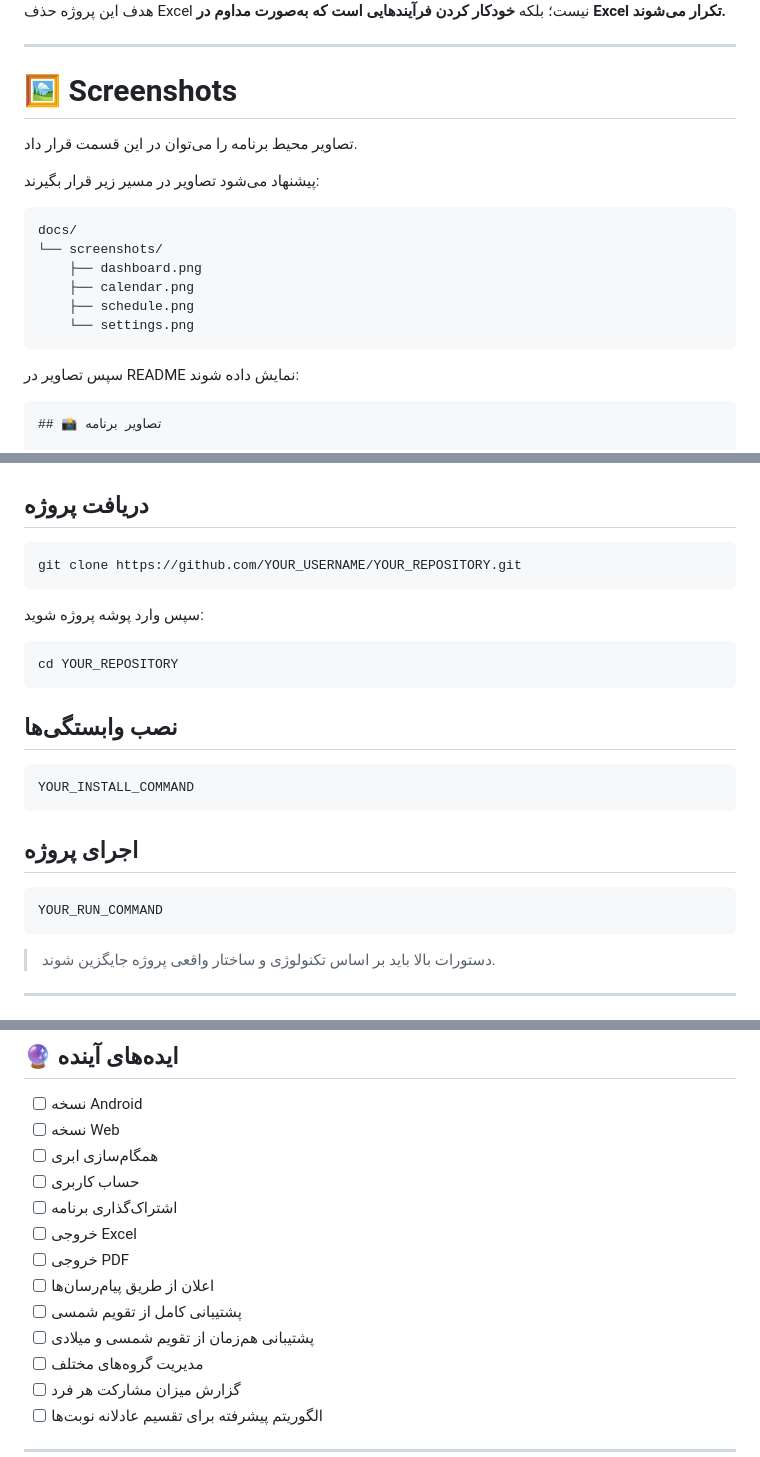
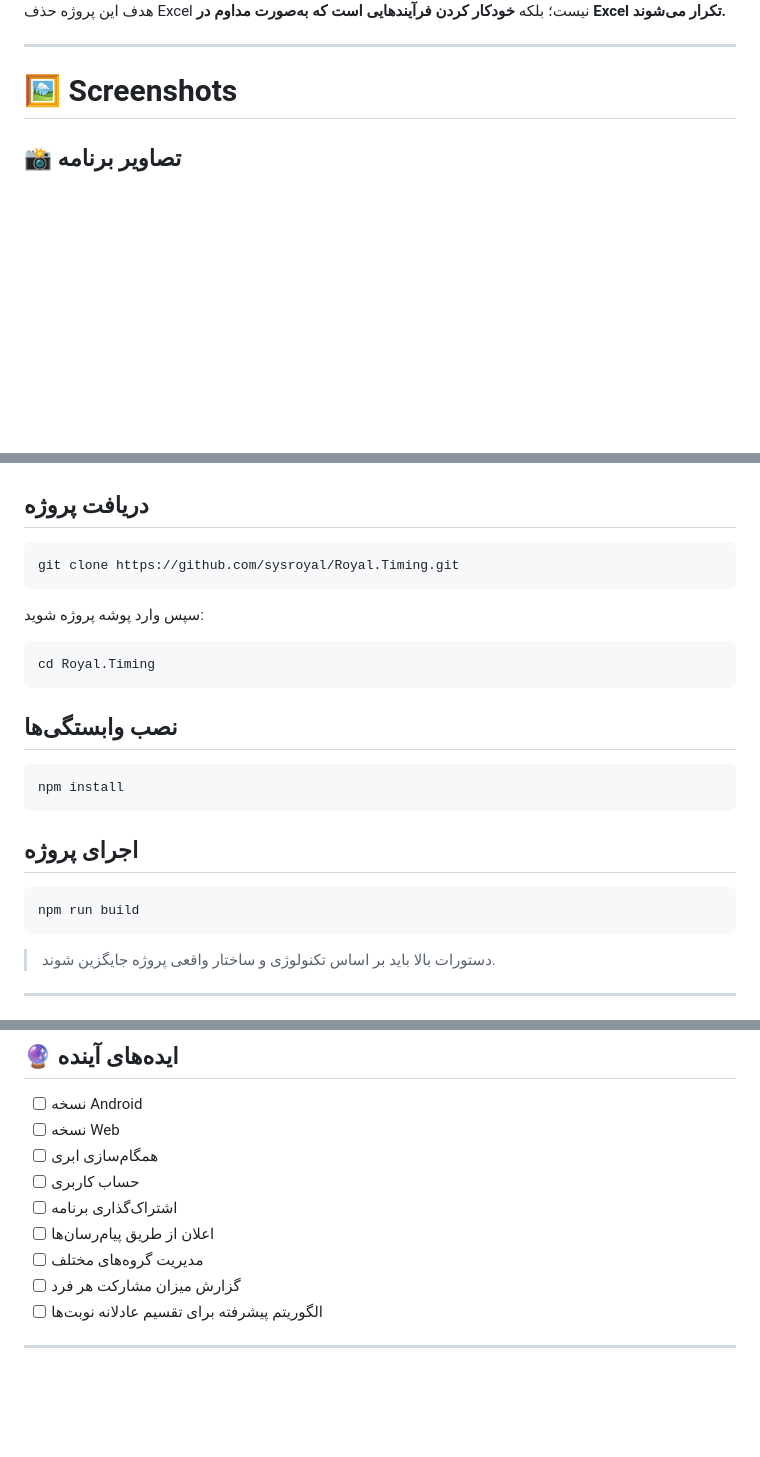
Before and after one commit to sysroyal/Royal.Timing, a Markdown page: README.md, 3 parts joined by grey strips. Drawn GitHub-style; blank space fills up the shorter version.

````diff
--- a/README.md
+++ b/README.md
@@ -250,23 +248,6 @@ Excel یک ابزار بسیار قدرتمند است، اما زمانی که
 ---
 
 # 🖼️ Screenshots
-
-تصاویر محیط برنامه را می‌توان در این قسمت قرار داد.
-
-پیشنهاد می‌شود تصاویر در مسیر زیر قرار بگیرند:
-
-```text
-docs/
-└── screenshots/
-    ├── dashboard.png
-    ├── calendar.png
-    ├── schedule.png
-    └── settings.png
-```
-
-سپس تصاویر در README نمایش داده شوند:
-
-```markdown
 ## 📸 تصاویر برنامه
 
 ### داشبورد
@@ -319,25 +300,25 @@ Windows / Android / Web
 ## دریافت پروژه
 
 ```bash
-git clone https://github.com/YOUR_USERNAME/YOUR_REPOSITORY.git
+git clone https://github.com/sysroyal/Royal.Timing.git
 ```
 
 سپس وارد پوشه پروژه شوید:
 
 ```bash
-cd YOUR_REPOSITORY
+cd Royal.Timing
 ```
 
 ## نصب وابستگی‌ها
 
 ```bash
-YOUR_INSTALL_COMMAND
+npm install
 ```
 
 ## اجرای پروژه
 
 ```bash
-YOUR_RUN_COMMAND
+npm run build
 ```
 
 > دستورات بالا باید بر اساس تکنولوژی و ساختار واقعی پروژه جایگزین شوند.
@@ -395,11 +376,7 @@ YOUR_REPOSITORY/
 * [ ] همگام‌سازی ابری
 * [ ] حساب کاربری
 * [ ] اشتراک‌گذاری برنامه
-* [ ] خروجی Excel
-* [ ] خروجی PDF
 * [ ] اعلان از طریق پیام‌رسان‌ها
-* [ ] پشتیبانی کامل از تقویم شمسی
-* [ ] پشتیبانی هم‌زمان از تقویم شمسی و میلادی
 * [ ] مدیریت گروه‌های مختلف
 * [ ] گزارش میزان مشارکت هر فرد
 * [ ] الگوریتم پیشرفته برای تقسیم عادلانه نوبت‌ها
````
Also changed, not shown: other parts of README.md (+5 -66 lines).
